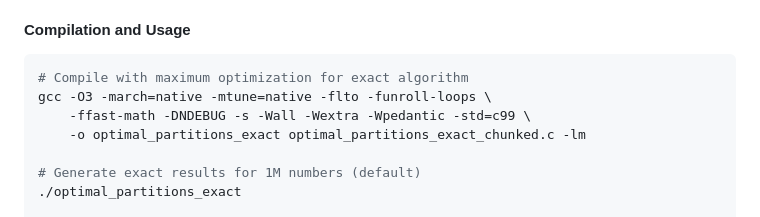
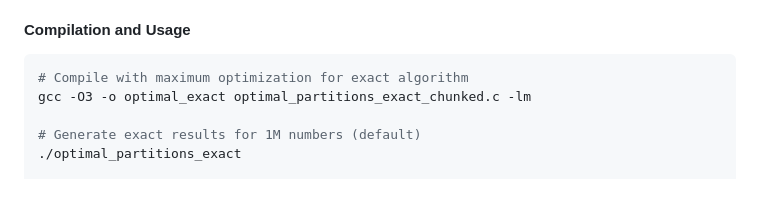
Before and after one commit to danuaemx/oeis_repo, a Markdown page: multiplicative_optimal_partitions/README.md, the part around the change. Rendered like a GitHub page; blank space fills up the shorter version.

````diff
--- a/multiplicative_optimal_partitions/README.md
+++ b/multiplicative_optimal_partitions/README.md
@@ -121,9 +121,7 @@ if (k == 2) {
 
 ```bash
 # Compile with maximum optimization for exact algorithm
-gcc -O3 -march=native -mtune=native -flto -funroll-loops \
-    -ffast-math -DNDEBUG -s -Wall -Wextra -Wpedantic -std=c99 \
-    -o optimal_partitions_exact optimal_partitions_exact_chunked.c -lm
+gcc -O3 -o optimal_exact optimal_partitions_exact_chunked.c -lm
 
 # Generate exact results for 1M numbers (default)
 ./optimal_partitions_exact
````
